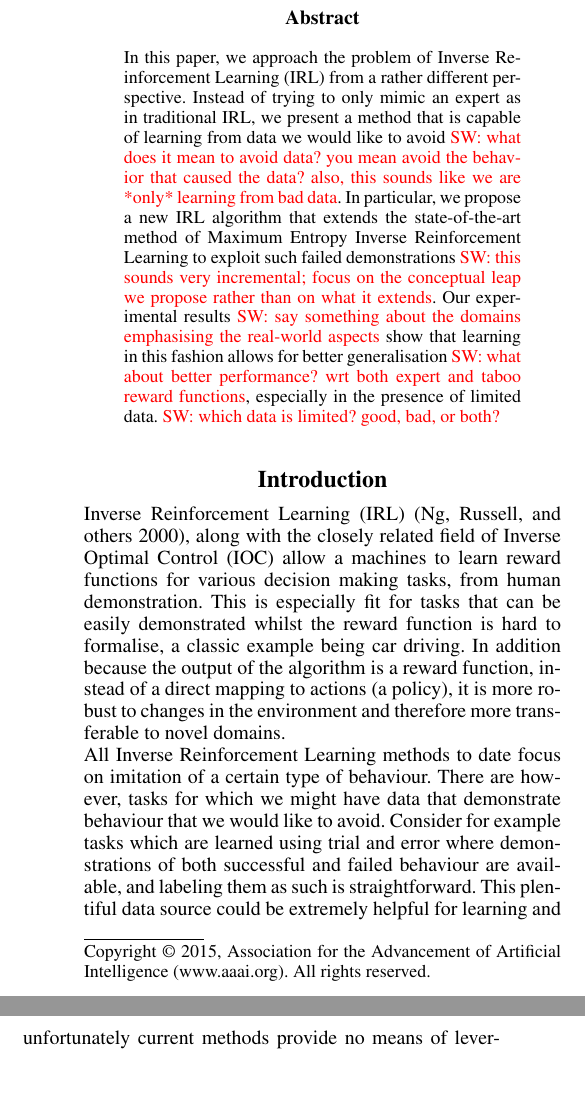
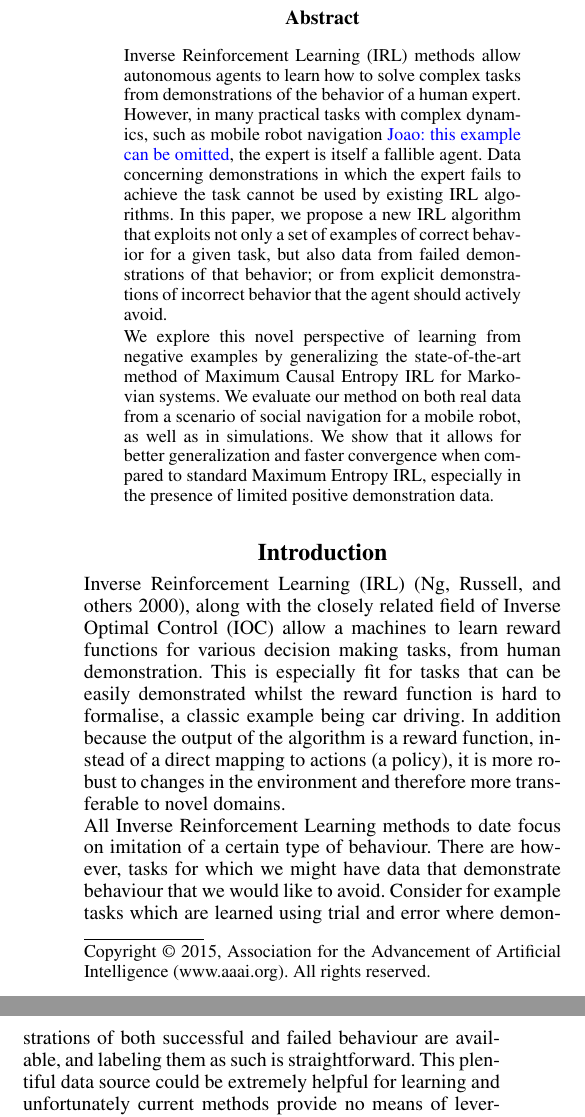
Before and after one commit to KyriacosShiarli/AAAI_LearningFromFailure, a LaTeX paper (LearningFromFailure.tex): two parts of the columns of page 1 of 6, joined at a grey line, cut so that both start at the same text, the shorter picture padded with empty space. Compiled offline with pdfLaTeX.

Commit message:
Updated the abstract

```diff
--- a/LearningFromFailure.tex
+++ b/LearningFromFailure.tex
@@ -53,7 +53,12 @@
 \maketitle
 \begin{abstract}
 \begin{quote}
-In this paper, we approach the problem of Inverse Reinforcement Learning (IRL) from a rather different perspective. Instead of trying to only mimic an expert as in traditional IRL, we present a method that is capable of learning from data we would like to avoid \sw{what does it mean to avoid data? you mean avoid the behavior that caused the data? also, this sounds like we are *only* learning from bad data}. In particular, we propose a new IRL algorithm that extends the state-of-the-art method of Maximum Entropy Inverse Reinforcement Learning to exploit such failed demonstrations \sw{this sounds very incremental; focus on the conceptual leap we propose rather than on what it extends}. Our experimental results \sw{say something about the domains emphasising the real-world aspects} show that learning in this fashion allows for better generalisation \sw{what about better performance? wrt both expert and taboo reward functions}, especially in the presence of limited data. \sw{which data is limited? good, bad, or both?}
+
+Inverse Reinforcement Learning (IRL) methods allow autonomous agents to learn how to solve complex tasks from demonstrations of the behavior of a human expert. However, in many practical tasks with complex dynamics, such as mobile robot navigation \jm{this example can be omitted}, the expert is itself a fallible agent. Data concerning demonstrations in which the expert fails to achieve the task cannot be used by existing IRL algorithms. In this paper, we propose a new IRL algorithm that exploits not only a set of examples of correct behavior for a given task, but also data from failed demonstrations of that behavior; or from explicit demonstrations of incorrect behavior that the agent should actively avoid.
+
+We explore this novel perspective of learning from negative examples by generalizing the state-of-the-art method of Maximum Causal Entropy IRL for Markovian systems. We evaluate our method on both real data from a scenario of social navigation for a mobile robot, as well as in simulations. We show that it allows for better generalization and faster convergence when compared to standard Maximum Entropy IRL, especially in the presence of limited positive demonstration data.
+
+%Instead of trying to only mimic an expert as in traditional IRL, we present a method that is capable of learning from data we would like to avoid \sw{what does it mean to avoid data? you mean avoid the behavior that caused the data? also, this sounds like we are *only* learning from bad data}. In particular, we propose a new IRL algorithm that extends the state-of-the-art method of Maximum Entropy Inverse Reinforcement Learning to exploit such failed demonstrations \sw{this sounds very incremental; focus on the conceptual leap we propose rather than on what it extends}. Our experimental results \sw{say something about the domains emphasising the real-world aspects} show that learning in this fashion allows for better generalisation \sw{what about better performance? wrt both expert and taboo reward functions}, especially in the presence of limited data. \sw{which data is limited? good, bad, or both?}
 \end{quote}
 \end{abstract}
 
```
